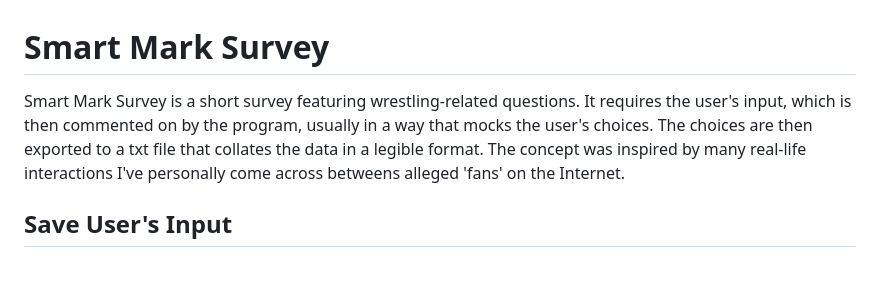
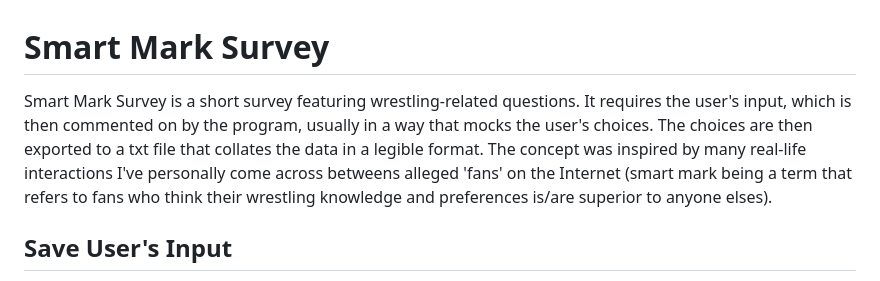
Before and after one commit to ArunHTV/smart-mark-survey, a Markdown page: README.md, the part around the change. Drawn GitHub-style.

Commit message:
edit markdown

```diff
--- a/README.md
+++ b/README.md
@@ -1,6 +1,6 @@
 # Smart Mark Survey
 
-Smart Mark Survey is a short survey featuring wrestling-related questions. It requires the user's input, which is then commented on by the program, usually in a way that mocks the user's choices. The choices are then exported to a txt file that collates the data in a legible format. The concept was inspired by many real-life interactions I've personally come across betweens alleged 'fans' on the Internet.
+Smart Mark Survey is a short survey featuring wrestling-related questions. It requires the user's input, which is then commented on by the program, usually in a way that mocks the user's choices. The choices are then exported to a txt file that collates the data in a legible format. The concept was inspired by many real-life interactions I've personally come across betweens alleged 'fans' on the Internet (smart mark being a term that refers to fans who think their wrestling knowledge and preferences is/are superior to anyone elses).
 
 ## Save User's Input
 
```
